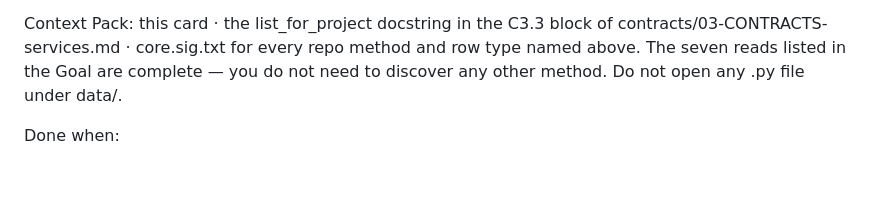
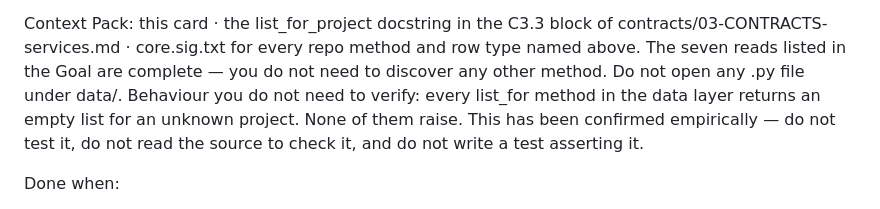
Before and after one commit to FL-BujA/Post_IT-PM, a Markdown page: cards/A-03b.md, the part around the change. Drawn GitHub-style; blank space fills up the shorter version.

```diff
--- a/cards/A-03b.md
+++ b/cards/A-03b.md
@@ -35,6 +35,10 @@ Context Pack: this card · the list_for_project docstring in the C3.3 block of
   row type named above. The seven reads listed in the Goal are complete — you
   do not need to discover any other method. Do not open any .py file under
   data/.
+  Behaviour you do not need to verify: every list_for method in the data layer
+  returns an empty list for an unknown project. None of them raise. This has
+  been confirmed empirically — do not test it, do not read the source to check
+  it, and do not write a test asserting it.
 
 Done when:
   - ProjectSnapshot is a frozen dataclass in services/flow.py with exactly
```
